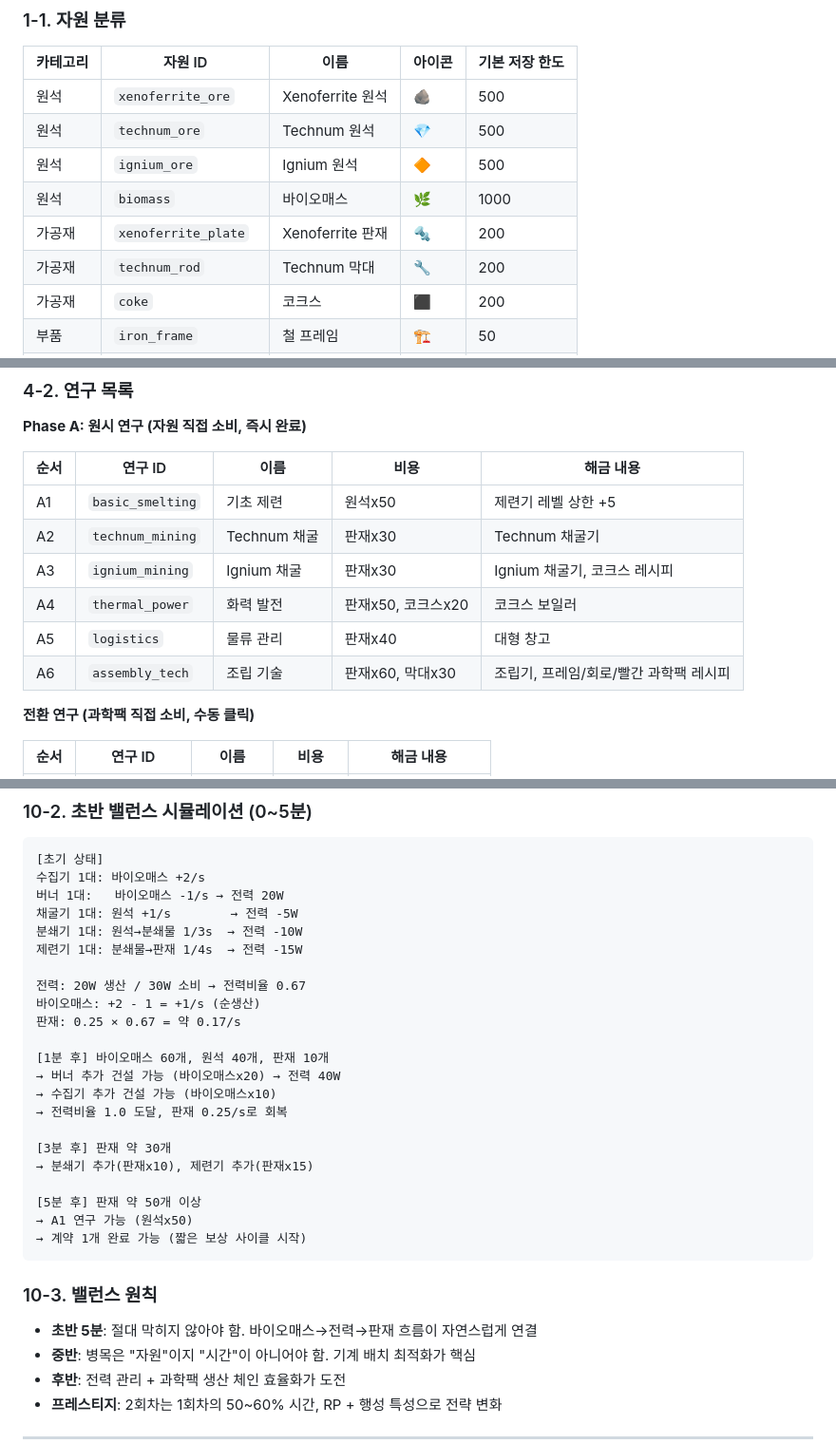
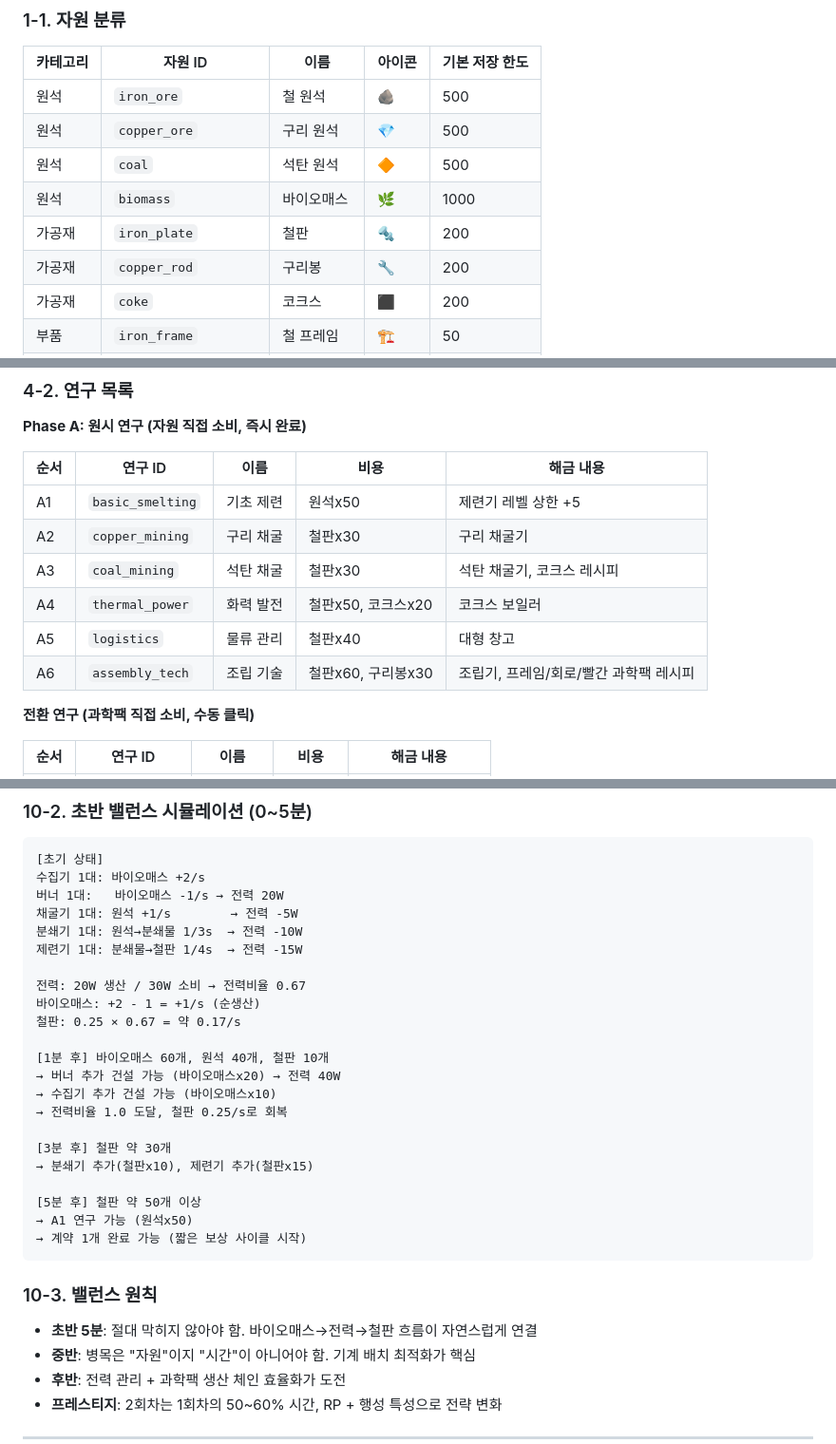
Before and after one commit to 701b/factory-idle, a Markdown page: docs/DESIGN_DRAFT.md, 3 parts joined by grey strips. Shown at 95% size. Drawn GitHub-style.

````diff
--- a/docs/DESIGN_DRAFT.md
+++ b/docs/DESIGN_DRAFT.md
@@ -36,12 +36,12 @@
 
 | 카테고리 | 자원 ID | 이름 | 아이콘 | 기본 저장 한도 |
 |---------|---------|------|--------|--------------|
-| 원석 | `xenoferrite_ore` | Xenoferrite 원석 | 🪨 | 500 |
-| 원석 | `technum_ore` | Technum 원석 | 💎 | 500 |
-| 원석 | `ignium_ore` | Ignium 원석 | 🔶 | 500 |
+| 원석 | `iron_ore` | 철 원석 | 🪨 | 500 |
+| 원석 | `copper_ore` | 구리 원석 | 💎 | 500 |
+| 원석 | `coal` | 석탄 원석 | 🔶 | 500 |
 | 원석 | `biomass` | 바이오매스 | 🌿 | 1000 |
-| 가공재 | `xenoferrite_plate` | Xenoferrite 판재 | 🔩 | 200 |
-| 가공재 | `technum_rod` | Technum 막대 | 🔧 | 200 |
+| 가공재 | `iron_plate` | 철판 | 🔩 | 200 |
+| 가공재 | `copper_rod` | 구리봉 | 🔧 | 200 |
 | 가공재 | `coke` | 코크스 | ⬛ | 200 |
 | 부품 | `iron_frame` | 철 프레임 | 🏗️ | 50 |
 | 부품 | `circuit` | 회로기판 | 💻 | 50 |
@@ -197,11 +197,11 @@ n번째 기계 비용 = baseCost * costMultiplier^(n-1)
 | 순서 | 연구 ID | 이름 | 비용 | 해금 내용 |
 |------|---------|------|------|----------|
 | A1 | `basic_smelting` | 기초 제련 | 원석x50 | 제련기 레벨 상한 +5 |
-| A2 | `technum_mining` | Technum 채굴 | 판재x30 | Technum 채굴기 |
-| A3 | `ignium_mining` | Ignium 채굴 | 판재x30 | Ignium 채굴기, 코크스 레시피 |
-| A4 | `thermal_power` | 화력 발전 | 판재x50, 코크스x20 | 코크스 보일러 |
-| A5 | `logistics` | 물류 관리 | 판재x40 | 대형 창고 |
-| A6 | `assembly_tech` | 조립 기술 | 판재x60, 막대x30 | 조립기, 프레임/회로/빨간 과학팩 레시피 |
+| A2 | `copper_mining` | 구리 채굴 | 철판x30 | 구리 채굴기 |
+| A3 | `coal_mining` | 석탄 채굴 | 철판x30 | 석탄 채굴기, 코크스 레시피 |
+| A4 | `thermal_power` | 화력 발전 | 철판x50, 코크스x20 | 코크스 보일러 |
+| A5 | `logistics` | 물류 관리 | 철판x40 | 대형 창고 |
+| A6 | `assembly_tech` | 조립 기술 | 철판x60, 구리봉x30 | 조립기, 프레임/회로/빨간 과학팩 레시피 |
 
 **전환 연구 (과학팩 직접 소비, 수동 클릭)**
 
@@ -570,28 +570,28 @@ src/
 버너 1대:   바이오매스 -1/s → 전력 20W
 채굴기 1대: 원석 +1/s        → 전력 -5W
 분쇄기 1대: 원석→분쇄물 1/3s  → 전력 -10W
-제련기 1대: 분쇄물→판재 1/4s  → 전력 -15W
+제련기 1대: 분쇄물→철판 1/4s  → 전력 -15W
 
 전력: 20W 생산 / 30W 소비 → 전력비율 0.67
 바이오매스: +2 - 1 = +1/s (순생산)
-판재: 0.25 × 0.67 = 약 0.17/s
+철판: 0.25 × 0.67 = 약 0.17/s
 
-[1분 후] 바이오매스 60개, 원석 40개, 판재 10개
+[1분 후] 바이오매스 60개, 원석 40개, 철판 10개
 → 버너 추가 건설 가능 (바이오매스x20) → 전력 40W
 → 수집기 추가 건설 가능 (바이오매스x10)
-→ 전력비율 1.0 도달, 판재 0.25/s로 회복
+→ 전력비율 1.0 도달, 철판 0.25/s로 회복
 
-[3분 후] 판재 약 30개
-→ 분쇄기 추가(판재x10), 제련기 추가(판재x15)
+[3분 후] 철판 약 30개
+→ 분쇄기 추가(철판x10), 제련기 추가(철판x15)
 
-[5분 후] 판재 약 50개 이상
+[5분 후] 철판 약 50개 이상
 → A1 연구 가능 (원석x50)
 → 계약 1개 완료 가능 (짧은 보상 사이클 시작)
 ```
 
 ### 10-3. 밸런스 원칙
 
-- **초반 5분**: 절대 막히지 않아야 함. 바이오매스→전력→판재 흐름이 자연스럽게 연결
+- **초반 5분**: 절대 막히지 않아야 함. 바이오매스→전력→철판 흐름이 자연스럽게 연결
 - **중반**: 병목은 "자원"이지 "시간"이 아니어야 함. 기계 배치 최적화가 핵심
 - **후반**: 전력 관리 + 과학팩 생산 체인 효율화가 도전
 - **프레스티지**: 2회차는 1회차의 50~60% 시간, RP + 행성 특성으로 전략 변화
````
Also changed, not shown: other parts of docs/DESIGN_DRAFT.md (+34 -34 lines), docs/DESIGN.md (+22 -22 lines), docs/FEATURE_PROPOSALS.md (+20 -20 lines).
